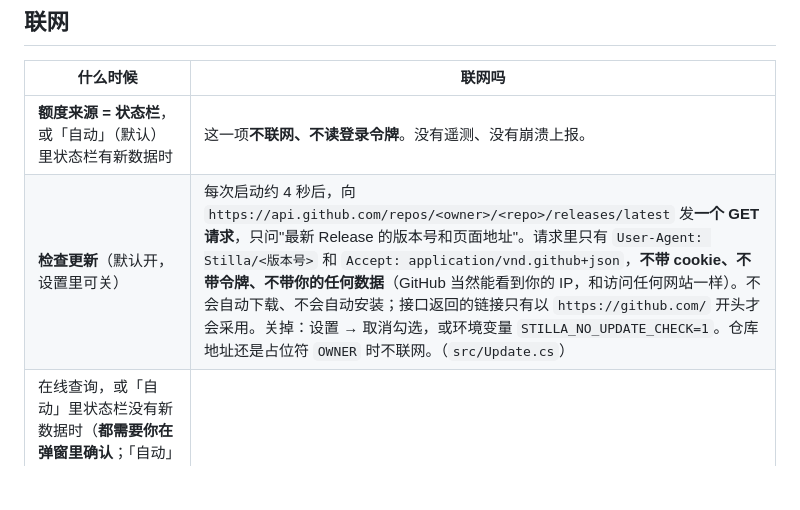
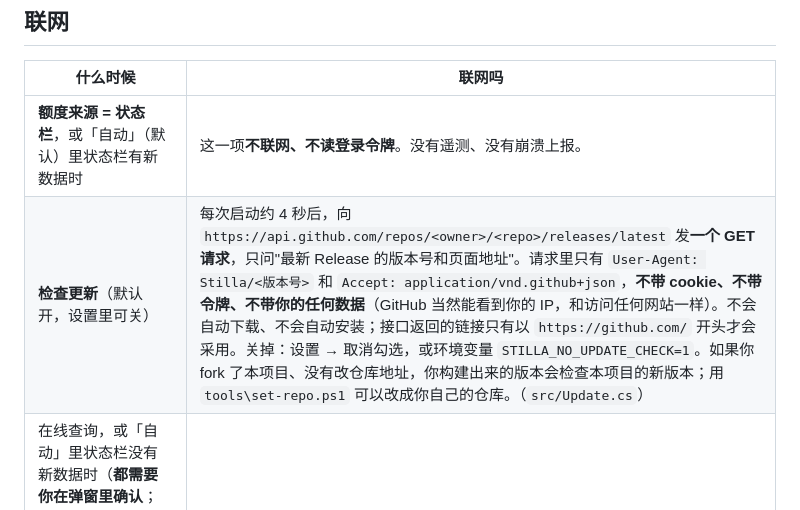
Before and after one commit to jly782676356-byte/Stilla, a Markdown page: PRIVACY.md, the part around the change. Drawn GitHub-style; blank space fills up the shorter version.

```diff
--- a/PRIVACY.md
+++ b/PRIVACY.md
@@ -7,7 +7,7 @@
 | 什么时候 | 联网吗 |
 |---|---|
 | **额度来源 = 状态栏**，或「自动」（默认）里状态栏有新数据时 | 这一项**不联网、不读登录令牌**。没有遥测、没有崩溃上报。 |
-| **检查更新**（默认开，设置里可关） | 每次启动约 4 秒后，向 `https://api.github.com/repos/<owner>/<repo>/releases/latest` 发**一个 GET 请求**，只问"最新 Release 的版本号和页面地址"。请求里只有 `User-Agent: Stilla/<版本号>` 和 `Accept: application/vnd.github+json`，**不带 cookie、不带令牌、不带你的任何数据**（GitHub 当然能看到你的 IP，和访问任何网站一样）。不会自动下载、不会自动安装；接口返回的链接只有以 `https://github.com/` 开头才会采用。关掉：设置 → 取消勾选，或环境变量 `STILLA_NO_UPDATE_CHECK=1`。仓库地址还是占位符 `OWNER` 时不联网。（`src/Update.cs`） |
+| **检查更新**（默认开，设置里可关） | 每次启动约 4 秒后，向 `https://api.github.com/repos/<owner>/<repo>/releases/latest` 发**一个 GET 请求**，只问"最新 Release 的版本号和页面地址"。请求里只有 `User-Agent: Stilla/<版本号>` 和 `Accept: application/vnd.github+json`，**不带 cookie、不带令牌、不带你的任何数据**（GitHub 当然能看到你的 IP，和访问任何网站一样）。不会自动下载、不会自动安装；接口返回的链接只有以 `https://github.com/` 开头才会采用。关掉：设置 → 取消勾选，或环境变量 `STILLA_NO_UPDATE_CHECK=1`。如果你 fork 了本项目、没有改仓库地址，你构建出来的版本会检查本项目的新版本；用 `tools\set-repo.ps1` 可以改成你自己的仓库。（`src/Update.cs`） |
 | 在线查询，或「自动」里状态栏没有新数据时（**都需要你在弹窗里确认**；「自动」是默认来源，所以第一次状态栏没数据时会弹一次提问，点「否」就不会读令牌、不会联网，之后不再问；答案记在 `settings.txt` 的 `onl=`） | 请求 `https://api.anthropic.com/api/oauth/usage`，带上本机 Claude 登录令牌（`Bearer`）。每 60 秒一次，只读，不发消息。令牌只在内存里用，不保存、不发给别处。（`src/Main.cs` 的 `UsageClient`） |
 
 邮件、云同步、崩溃上报、使用统计：都没有。点「前往更新页面」/「捐赠…」只是用你的默认浏览器打开一个网址。
```
Also changed, not shown: README.en.md (+13 -1 lines), README.md (+13 -1 lines), docs/screenshots/skins.gif (added), docs/screenshots/views.gif (added), 2 other files.
